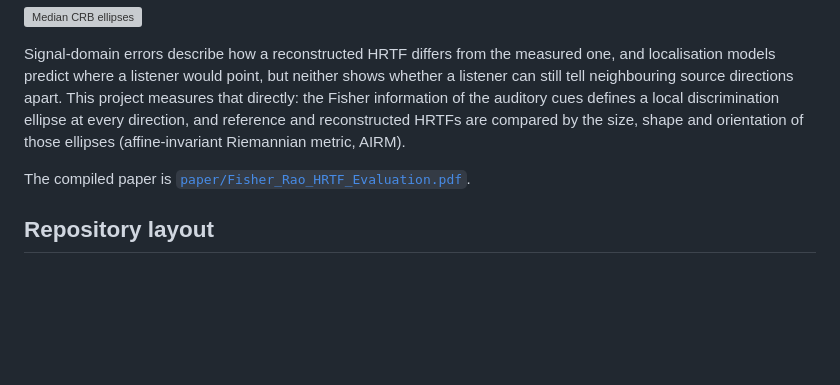
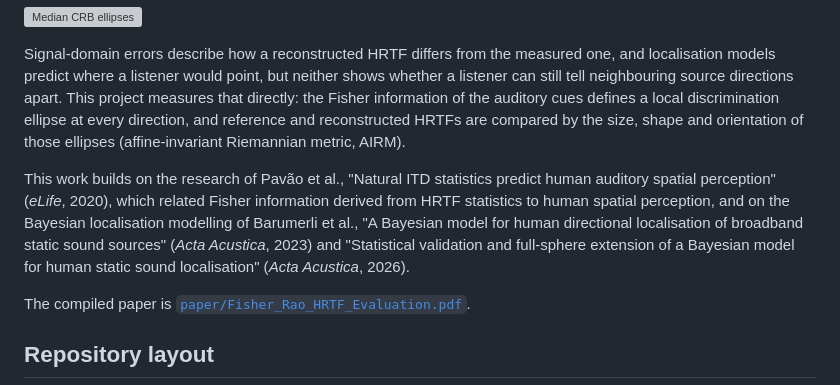
Before and after one commit to domfrbassett/fisher-rao-hrtf-upsampling, a Markdown page: README.md, the part around the change. Rendered like a GitHub page; blank space fills up the shorter version; grey boxes are pictures that could not be loaded.

```diff
--- a/README.md
+++ b/README.md
@@ -11,6 +11,8 @@ still tell neighbouring source directions apart. This project measures that dire
 information of the auditory cues defines a local discrimination ellipse at every direction, and
 reference and reconstructed HRTFs are compared by the size, shape and orientation of those ellipses
 (affine-invariant Riemannian metric, AIRM).
+
+This work builds on the research of Pavão et al., "Natural ITD statistics predict human auditory spatial perception" (*eLife*, 2020), which related Fisher information derived from HRTF statistics to human spatial perception, and on the Bayesian localisation modelling of Barumerli et al., "A Bayesian model for human directional localisation of broadband static sound sources" (*Acta Acustica*, 2023) and "Statistical validation and full-sphere extension of a Bayesian model for human static sound localisation" (*Acta Acustica*, 2026).
 
 The compiled paper is [`paper/Fisher_Rao_HRTF_Evaluation.pdf`](paper/Fisher_Rao_HRTF_Evaluation.pdf).
 
```
